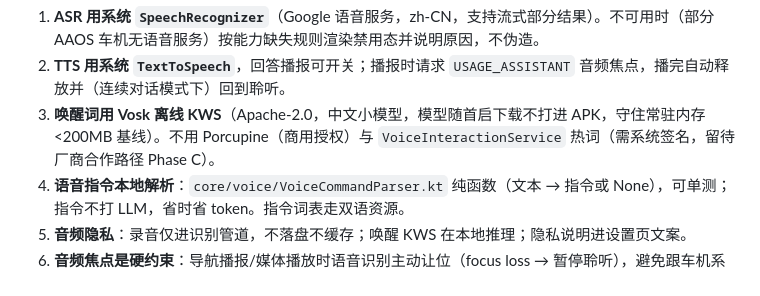
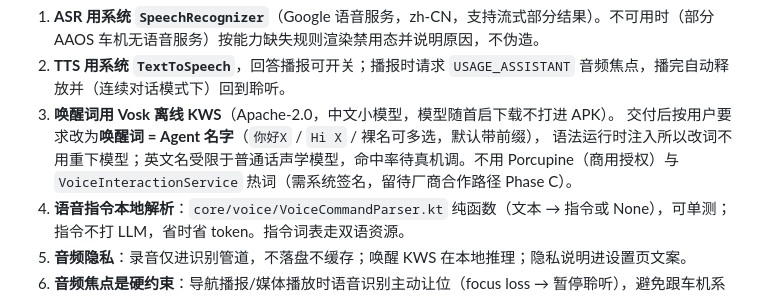
Before and after one commit to Chelase/aos-agent, a Markdown page: .agent-rules/dev-plans/voice-interaction-plan.md, the part around the change. GitHub-like rendering.

```diff
--- a/.agent-rules/dev-plans/voice-interaction-plan.md
+++ b/.agent-rules/dev-plans/voice-interaction-plan.md
@@ -25,7 +25,9 @@
 
 1. **ASR 用系统 `SpeechRecognizer`**（Google 语音服务，zh-CN，支持流式部分结果）。不可用时（部分 AAOS 车机无语音服务）按能力缺失规则渲染禁用态并说明原因，不伪造。
 2. **TTS 用系统 `TextToSpeech`**，回答播报可开关；播报时请求 `USAGE_ASSISTANT` 音频焦点，播完自动释放并（连续对话模式下）回到聆听。
-3. **唤醒词用 Vosk 离线 KWS**（Apache-2.0，中文小模型，模型随首启下载不打进 APK，守住常驻内存 <200MB 基线）。不用 Porcupine（商用授权）与 `VoiceInteractionService` 热词（需系统签名，留待厂商合作路径 Phase C）。
+3. **唤醒词用 Vosk 离线 KWS**（Apache-2.0，中文小模型，模型随首启下载不打进 APK）。
+   交付后按用户要求改为**唤醒词 = Agent 名字**（`你好X` / `Hi X` / 裸名可多选，默认带前缀），
+   语法运行时注入所以改词不用重下模型；英文名受限于普通话声学模型，命中率待真机调。不用 Porcupine（商用授权）与 `VoiceInteractionService` 热词（需系统签名，留待厂商合作路径 Phase C）。
 4. **语音指令本地解析**：`core/voice/VoiceCommandParser.kt` 纯函数（文本 → 指令或 None），可单测；指令不打 LLM，省时省 token。指令词表走双语资源。
 5. **音频隐私**：录音仅进识别管道，不落盘不缓存；唤醒 KWS 在本地推理；隐私说明进设置页文案。
 6. **音频焦点是硬约束**：导航播报/媒体播放时语音识别主动让位（focus loss → 暂停聆听），避免跟车机系统抢麦。
```
Also changed, not shown: .agent-rules/mechanisms/voice-interaction.md (+17 -11 lines), 1 other file.
